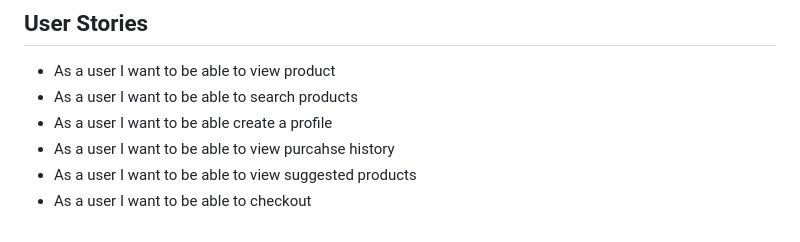
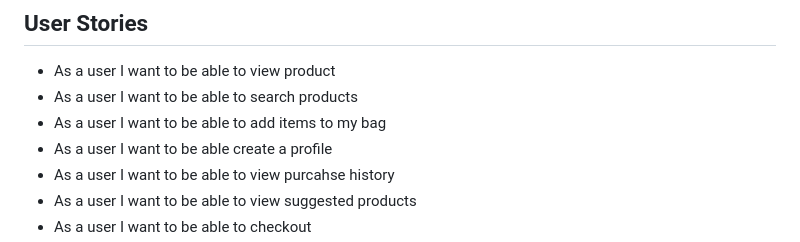
Before and after one commit to Claire221/Across-The-Ages, a Markdown page: README.md, the part around the change. GitHub-like rendering.

Commit message:
Add information to readme document

```diff
--- a/README.md
+++ b/README.md
@@ -43,6 +43,7 @@ Throughout the site I use two main fonts, one for the page titles and one for th
 
 - As a user I want to be able to view product
 - As a user I want to be able to search products
+- As a user I want to be able to add items to my bag
 - As a user I want to be able create a profile
 - As a user I want to be able to view purcahse history
 - As a user I want to be able to view suggested products
```
